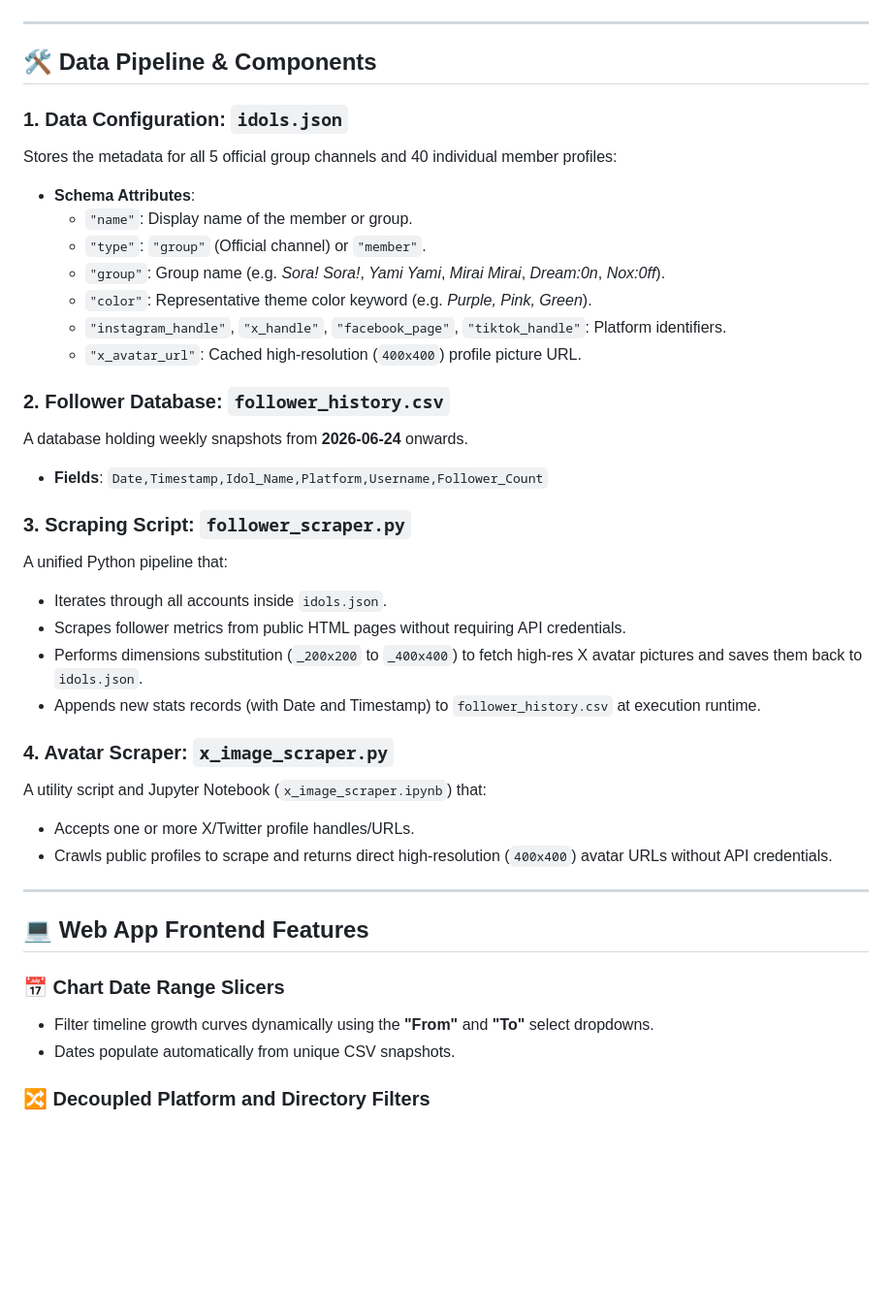
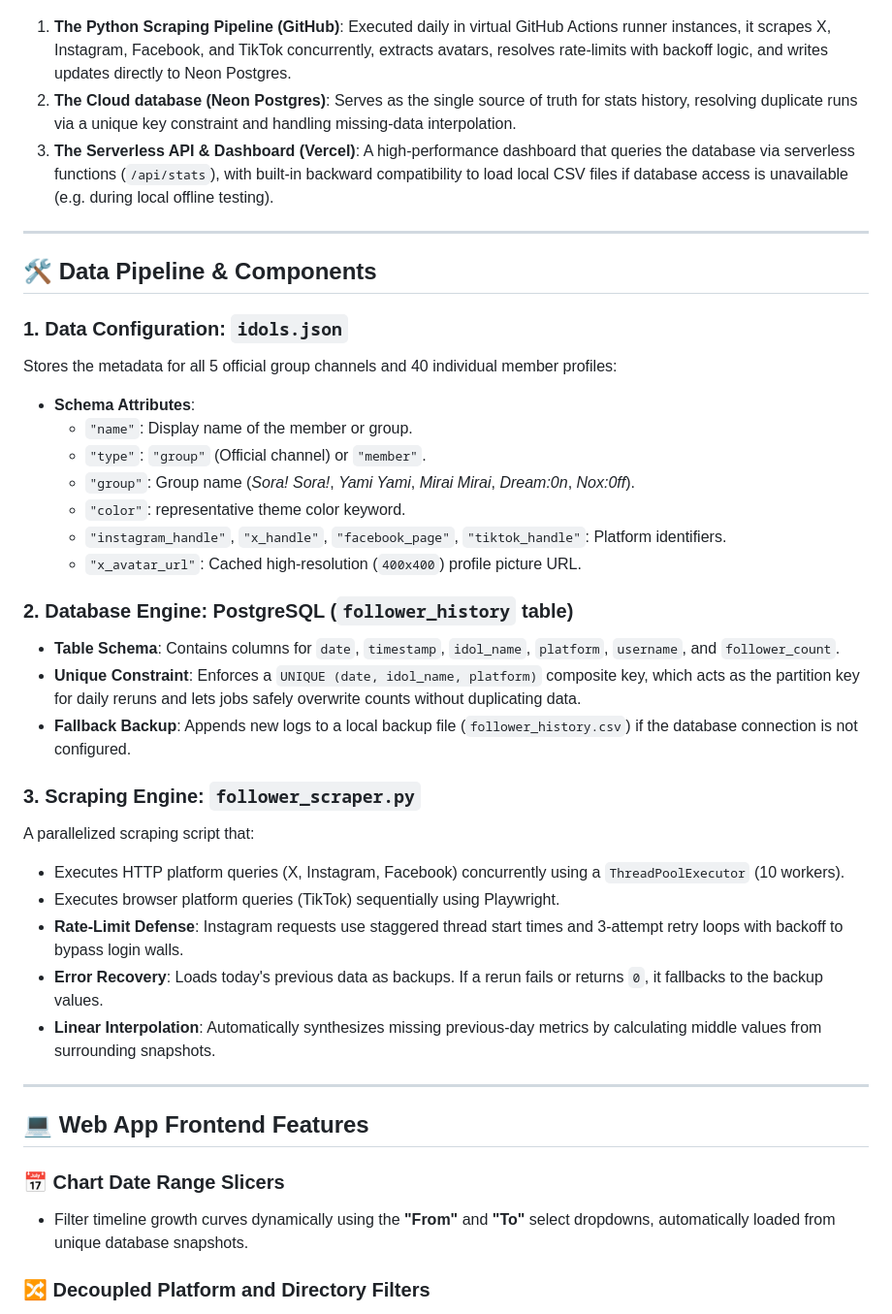
Before and after one commit to pavinss2/thaidoru-stats, a Markdown page: README.md, the part around one of its changes. Shown at 97% size. GitHub-like rendering; blank space fills up the shorter version.

````diff
--- a/README.md
+++ b/README.md
@@ -34,4 +28,8 @@ graph TD
 ```
+
+1. **The Python Scraping Pipeline (GitHub)**: Executed daily in virtual GitHub Actions runner instances, it scrapes X, Instagram, Facebook, and TikTok concurrently, extracts avatars, resolves rate-limits with backoff logic, and writes updates directly to Neon Postgres.
+2. **The Cloud database (Neon Postgres)**: Serves as the single source of truth for stats history, resolving duplicate runs via a unique key constraint and handling missing-data interpolation.
+3. **The Serverless API & Dashboard (Vercel)**: A high-performance dashboard that queries the database via serverless functions (`/api/stats`), with built-in backward compatibility to load local CSV files if database access is unavailable (e.g. during local offline testing).
 
 ---
 
@@ -42,34 +40,30 @@ Stores the metadata for all 5 official group channels and 40 individual member p
 * **Schema Attributes**:
   * `"name"`: Display name of the member or group.
   * `"type"`: `"group"` (Official channel) or `"member"`.
-  * `"group"`: Group name (e.g. *Sora! Sora!*, *Yami Yami*, *Mirai Mirai*, *Dream:0n*, *Nox:0ff*).
-  * `"color"`: Representative theme color keyword (e.g. *Purple, Pink, Green*).
+  * `"group"`: Group name (*Sora! Sora!*, *Yami Yami*, *Mirai Mirai*, *Dream:0n*, *Nox:0ff*).
+  * `"color"`: representative theme color keyword.
   * `"instagram_handle"`, `"x_handle"`, `"facebook_page"`, `"tiktok_handle"`: Platform identifiers.
   * `"x_avatar_url"`: Cached high-resolution (`400x400`) profile picture URL.
 
-### 2. Follower Database: `follower_history.csv`
-A database holding weekly snapshots from **2026-06-24** onwards.
-* **Fields**: `Date,Timestamp,Idol_Name,Platform,Username,Follower_Count`
+### 2. Database Engine: PostgreSQL (`follower_history` table)
+*   **Table Schema**: Contains columns for `date`, `timestamp`, `idol_name`, `platform`, `username`, and `follower_count`.
+*   **Unique Constraint**: Enforces a `UNIQUE (date, idol_name, platform)` composite key, which acts as the partition key for daily reruns and lets jobs safely overwrite counts without duplicating data.
+*   **Fallback Backup**: Appends new logs to a local backup file (`follower_history.csv`) if the database connection is not configured.
 
-### 3. Scraping Script: `follower_scraper.py`
-A unified Python pipeline that:
-* Iterates through all accounts inside `idols.json`.
-* Scrapes follower metrics from public HTML pages without requiring API credentials.
-* Performs dimensions substitution (`_200x200` to `_400x400`) to fetch high-res X avatar pictures and saves them back to `idols.json`.
-* Appends new stats records (with Date and Timestamp) to `follower_history.csv` at execution runtime.
-
-### 4. Avatar Scraper: `x_image_scraper.py`
-A utility script and Jupyter Notebook (`x_image_scraper.ipynb`) that:
-* Accepts one or more X/Twitter profile handles/URLs.
-* Crawls public profiles to scrape and returns direct high-resolution (`400x400`) avatar URLs without API credentials.
+### 3. Scraping Engine: `follower_scraper.py`
+A parallelized scraping script that:
+*   Executes HTTP platform queries (X, Instagram, Facebook) concurrently using a `ThreadPoolExecutor` (10 workers).
+*   Executes browser platform queries (TikTok) sequentially using Playwright.
+*   **Rate-Limit Defense**: Instagram requests use staggered thread start times and 3-attempt retry loops with backoff to bypass login walls.
+*   **Error Recovery**: Loads today's previous data as backups. If a rerun fails or returns `0`, it fallbacks to the backup values.
+*   **Linear Interpolation**: Automatically synthesizes missing previous-day metrics by calculating middle values from surrounding snapshots.
 
 ---
 
 ## 💻 Web App Frontend Features
 
 ### 📅 Chart Date Range Slicers
-* Filter timeline growth curves dynamically using the **"From"** and **"To"** select dropdowns.
-* Dates populate automatically from unique CSV snapshots.
+* Filter timeline growth curves dynamically using the **"From"** and **"To"** select dropdowns, automatically loaded from unique database snapshots.
 
 ### 🔀 Decoupled Platform and Directory Filters
 * **Platform Selector**: An SNS dropdown (`Instagram, X, Facebook, TikTok`) in the chart header controls what metric is plotted.
````
Also changed, not shown: other parts of README.md (+32 -40 lines).
